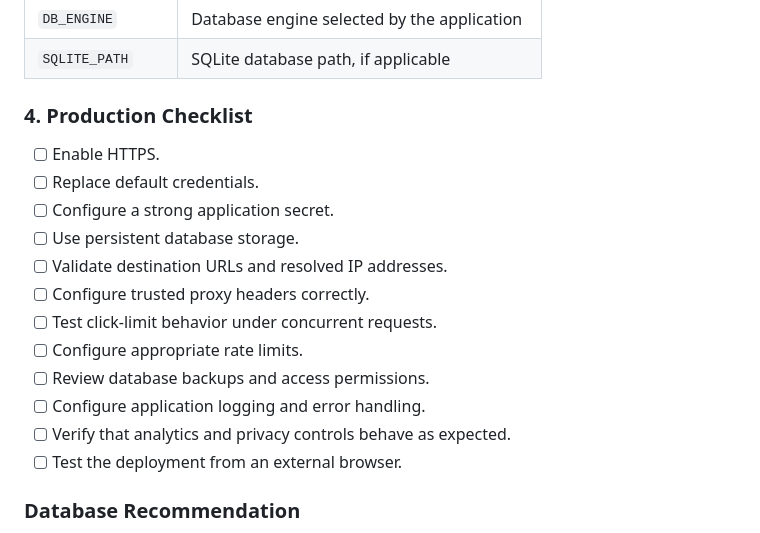
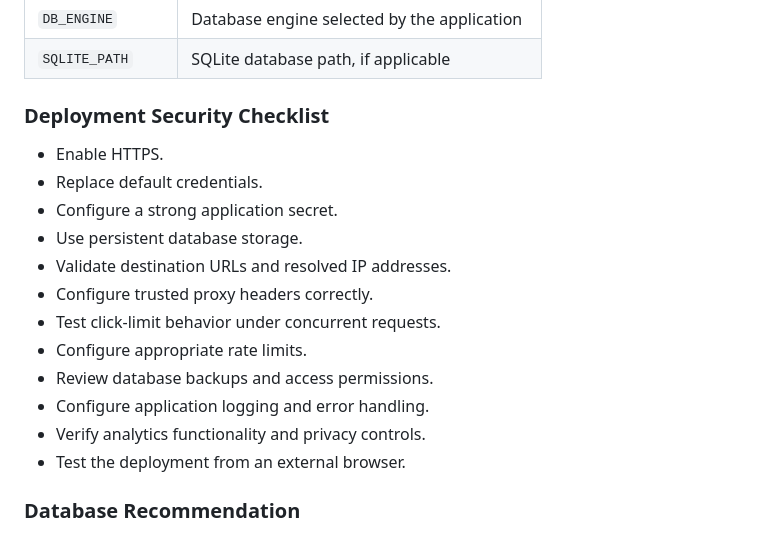
Before and after one commit to teamcwc2305-netizen/LinkPulse-By-CWC, a Markdown page: README.md, the part around one of its changes. GitHub-like rendering.

```diff
--- a/README.md
+++ b/README.md
@@ -492,20 +492,20 @@ Set the required environment variables through the deployment platform.
 | `DB_ENGINE` | Database engine selected by the application |
 | `SQLITE_PATH` | SQLite database path, if applicable |
 
-### 4. Production Checklist
+### Deployment Security Checklist
 
-- [ ] Enable HTTPS.
-- [ ] Replace default credentials.
-- [ ] Configure a strong application secret.
-- [ ] Use persistent database storage.
-- [ ] Validate destination URLs and resolved IP addresses.
-- [ ] Configure trusted proxy headers correctly.
-- [ ] Test click-limit behavior under concurrent requests.
-- [ ] Configure appropriate rate limits.
-- [ ] Review database backups and access permissions.
-- [ ] Configure application logging and error handling.
-- [ ] Verify that analytics and privacy controls behave as expected.
-- [ ] Test the deployment from an external browser.
+- Enable HTTPS.
+- Replace default credentials.
+- Configure a strong application secret.
+- Use persistent database storage.
+- Validate destination URLs and resolved IP addresses.
+- Configure trusted proxy headers correctly.
+- Test click-limit behavior under concurrent requests.
+- Configure appropriate rate limits.
+- Review database backups and access permissions.
+- Configure application logging and error handling.
+- Verify analytics functionality and privacy controls.
+- Test the deployment from an external browser.
 
 ### Database Recommendation
 
```
Also changed, not shown: other parts of README.md (+0 -2 lines).
